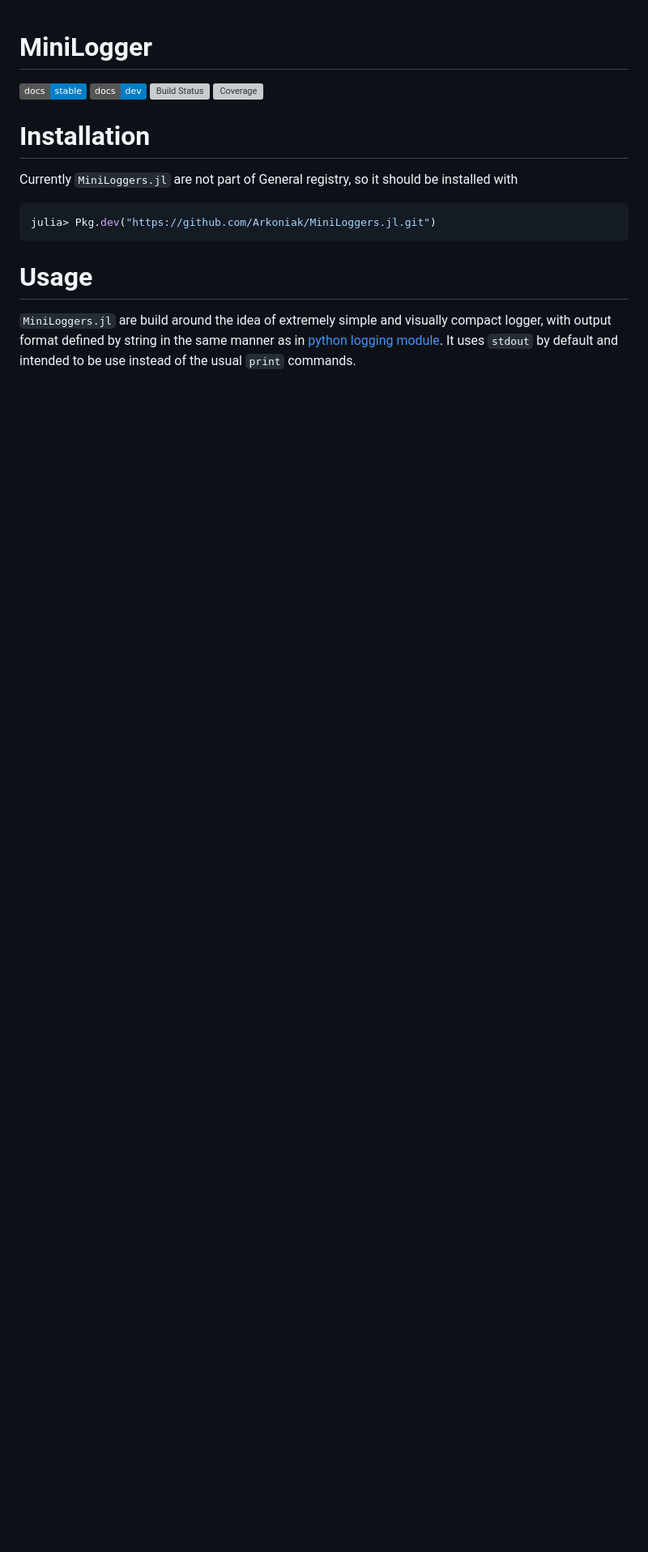
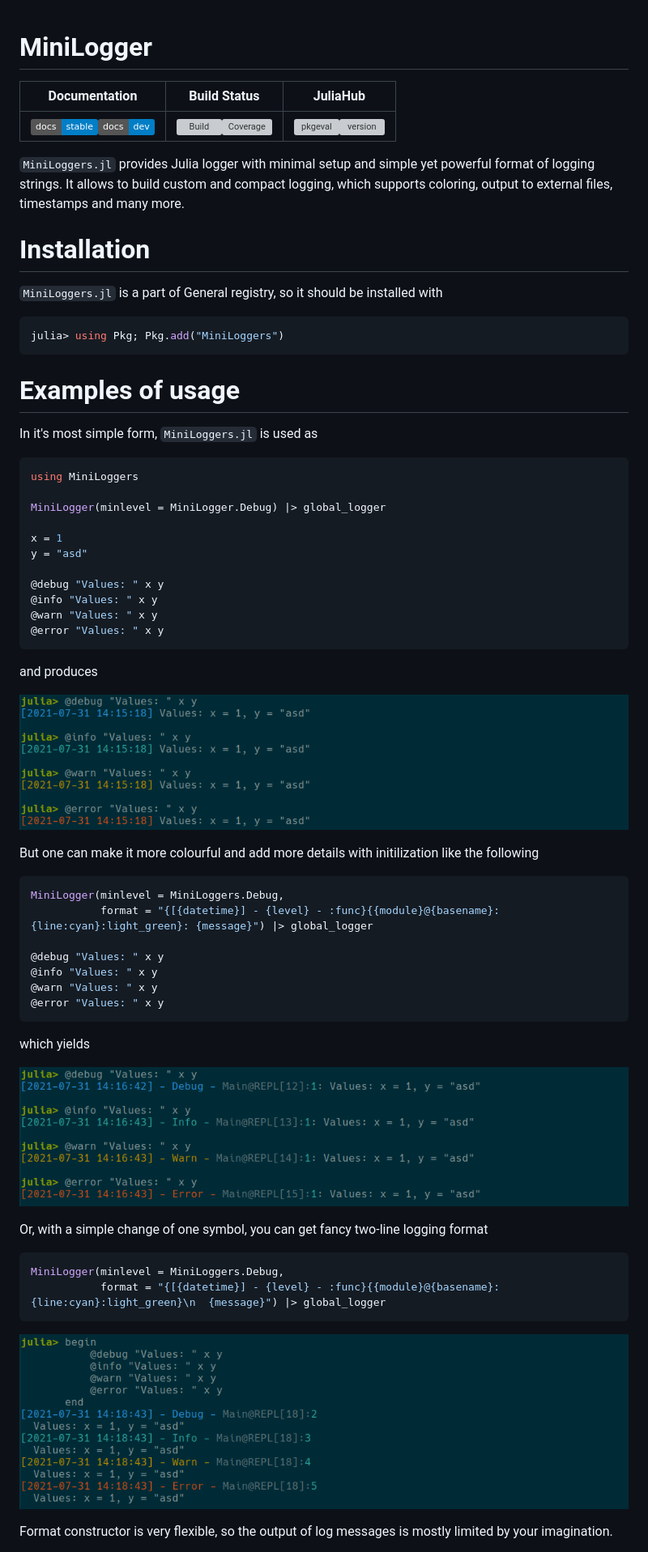
Before and after one commit to JuliaLogging/MiniLoggers.jl, a Markdown page: README.md, the part around one of its changes. Shown at 81% size. Drawn GitHub-style; pictures changed too: images/colour1_fmt.png (added), images/colour2_fmt.png (added), images/default_fmt.png (added); badges without logos; blank space fills up the shorter version; grey boxes are pictures that could not be loaded.

````diff
--- a/README.md
+++ b/README.md
@@ -1,18 +1,64 @@
 # MiniLogger
 
-[![Stable](https://img.shields.io/badge/docs-stable-blue.svg)](https://Arkoniak.github.io/MiniLoggers.jl/stable)
-[![Dev](https://img.shields.io/badge/docs-dev-blue.svg)](https://Arkoniak.github.io/MiniLoggers.jl/dev)
-[![Build Status](https://github.com/Arkoniak/MiniLoggers.jl/workflows/CI/badge.svg)](https://github.com/Arkoniak/MiniLoggers.jl/actions)
-[![Coverage](https://codecov.io/gh/Arkoniak/MiniLoggers.jl/branch/master/graph/badge.svg)](https://codecov.io/gh/Arkoniak/MiniLoggers.jl)
+|                                                                                                    **Documentation**                                                                                                    |                                                                                                                              **Build Status**                                                                                                                              |                                                                                                              **JuliaHub**                                                                                                              |
+|:-----------------------------------------------------------------------------------------------------------------------------------------------------------------------------------------------------------------------:|:--------------------------------------------------------------------------------------------------------------------------------------------------------------------------------------------------------------------------------------------------------------------------:|:--------------------------------------------------------------------------------------------------------------------------------------------------------------------------------------------------------------------------------------:|
+| [![Stable](https://img.shields.io/badge/docs-stable-blue.svg)](https://Arkoniak.github.io/MiniLoggers.jl/stable)[![Dev](https://img.shields.io/badge/docs-dev-blue.svg)](https://Arkoniak.github.io/MiniLoggers.jl/dev) | [![Build](https://github.com/Arkoniak/MiniLoggers.jl/workflows/CI/badge.svg)](https://github.com/Arkoniak/MiniLoggers.jl/actions)[![Coverage](https://codecov.io/gh/Arkoniak/MiniLoggers.jl/branch/master/graph/badge.svg)](https://codecov.io/gh/Arkoniak/MiniLoggers.jl) | [![pkgeval](https://juliahub.com/docs/MiniLoggers/pkgeval.svg)](https://juliahub.com/ui/Packages/MiniLoggers/5ppWi)[![version](https://juliahub.com/docs/MiniLoggers/version.svg)](https://juliahub.com/ui/Packages/MiniLoggers/5ppWi) |
+
+`MiniLoggers.jl` provides Julia logger with minimal setup and simple yet powerful format of logging strings. It allows to build custom and compact logging, which supports coloring, output to external files, timestamps and many more.
 
 # Installation
 
-Currently `MiniLoggers.jl` are not part of General registry, so it should be installed with
+`MiniLoggers.jl` is a part of General registry, so it should be installed with
 
 ```julia
-julia> Pkg.dev("https://github.com/Arkoniak/MiniLoggers.jl.git")
+julia> using Pkg; Pkg.add("MiniLoggers")
 ```
 
-# Usage
+# Examples of usage
 
-`MiniLoggers.jl` are build around the idea of extremely simple and visually compact logger, with output format defined by string in the same manner as in [python logging module](https://docs.python.org/3/howto/logging.html#changing-the-format-of-displayed-messages). It uses `stdout` by default and intended to be use instead of the usual `print` commands.
+In it's most simple form, `MiniLoggers.jl` is used as
+```julia
+using MiniLoggers
+
+MiniLogger(minlevel = MiniLogger.Debug) |> global_logger
+
+x = 1
+y = "asd"
+
+@debug "Values: " x y
+@info "Values: " x y
+@warn "Values: " x y
+@error "Values: " x y
+```
+
+and produces
+
+![default_fmt](images/default_fmt.png)
+
+But one can make it more colourful and add more details with initilization like the following
+
+```julia
+MiniLogger(minlevel = MiniLoggers.Debug,
+           format = "{[{datetime}] - {level} - :func}{{module}@{basename}:{line:cyan}:light_green}: {message}") |> global_logger
+
+@debug "Values: " x y
+@info "Values: " x y
+@warn "Values: " x y
+@error "Values: " x y
+```
+
+which yields
+
+![colour1_fmt](images/colour1_fmt.png)
+
+Or, with a simple change of one symbol, you can get fancy two-line logging format
+
+```julia
+MiniLogger(minlevel = MiniLoggers.Debug,
+           format = "{[{datetime}] - {level} - :func}{{module}@{basename}:{line:cyan}:light_green}\n  {message}") |> global_logger
+```
+
+![colour2_fmt](images/colour2_fmt.png)
+
+Format constructor is very flexible, so the output of log messages is mostly limited by your imagination.
+
````
Also changed, not shown: other parts of README.md (+22 -0 lines), images/error_fmt.png (added), images/minimal_fmt.png (added), 1 other file.
